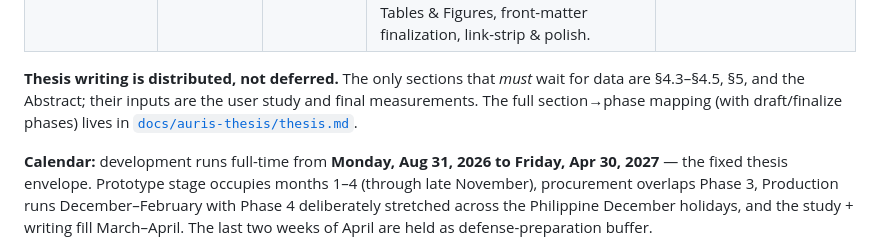
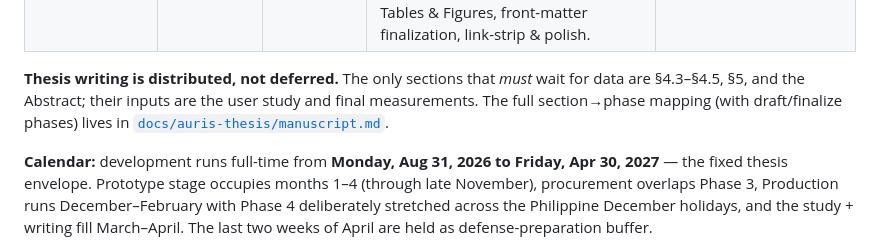
Before and after one commit to pewpil/auris, a Markdown page: README.md, the part around the change. Rendered like a GitHub page.

```diff
--- a/README.md
+++ b/README.md
@@ -110,7 +110,7 @@ The stages exist for **financial reasons**: everything is built first on existin
 | **5. Production audio & integration** | Production | 3 wks | Engines ported behind unchanged contracts onto production gear; full-room deployment; end-to-end latency verified per interconnect path. | §3.3/§3.6 audio & networking (production); §3.7/§3.8 final diagrams; §4.2 latency results (production); Appendix C (production). |
 | **6. User study & final thesis integration** | — | 8 wks | Pilot sessions → data collection → statistics (Phase-6-only work). Then **final integration** of the pre-written sections: §4.3–§4.5 user-study results / hybrid-mode / interpretation, §5 Conclusions, Abstract, TOC / Lists of Tables & Figures, front-matter finalization, link-strip & polish. | Everything results-dependent lands here; the rest was drafted in Phases 0–5. |
 
-**Thesis writing is distributed, not deferred.** The only sections that *must* wait for data are §4.3–§4.5, §5, and the Abstract; their inputs are the user study and final measurements. The full section→phase mapping (with draft/finalize phases) lives in [`docs/auris-thesis/thesis.md`](docs/auris-thesis/thesis.md#thesis-drafting-schedule-mapped-to-development-phases).
+**Thesis writing is distributed, not deferred.** The only sections that *must* wait for data are §4.3–§4.5, §5, and the Abstract; their inputs are the user study and final measurements. The full section→phase mapping (with draft/finalize phases) lives in [`docs/auris-thesis/manuscript.md`](docs/auris-thesis/manuscript.md#thesis-drafting-schedule-mapped-to-development-phases).
 
 **Calendar:** development runs full-time from **Monday, Aug 31, 2026 to Friday, Apr 30, 2027** — the fixed thesis envelope. Prototype stage occupies months 1–4 (through late November), procurement overlaps Phase 3, Production runs December–February with Phase 4 deliberately stretched across the Philippine December holidays, and the study + writing fill March–April. The last two weeks of April are held as defense-preparation buffer.
 
```
Also changed, not shown: docs/development-process.md (+6 -6 lines).
